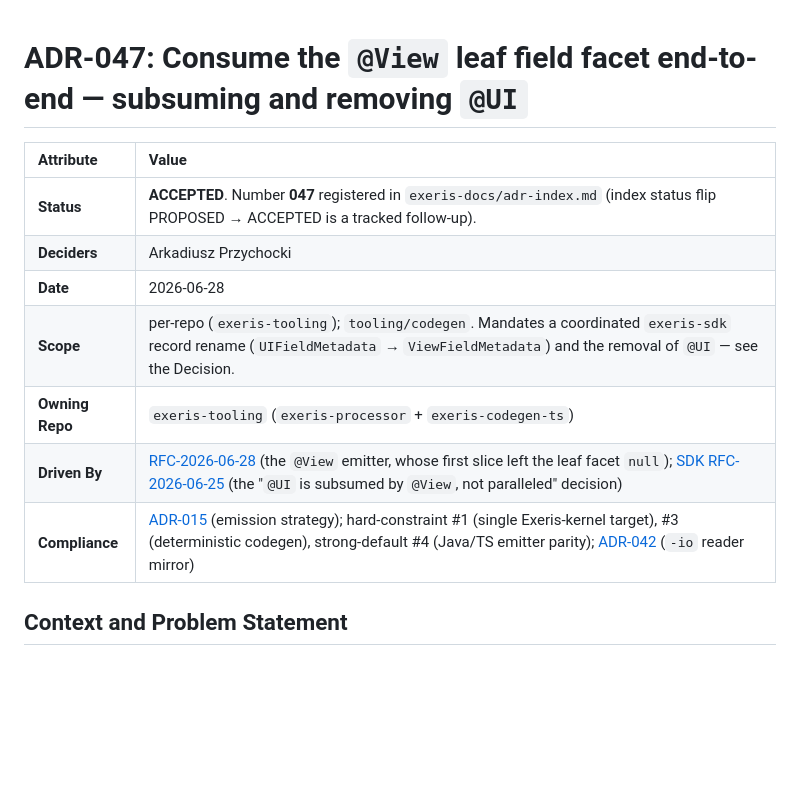
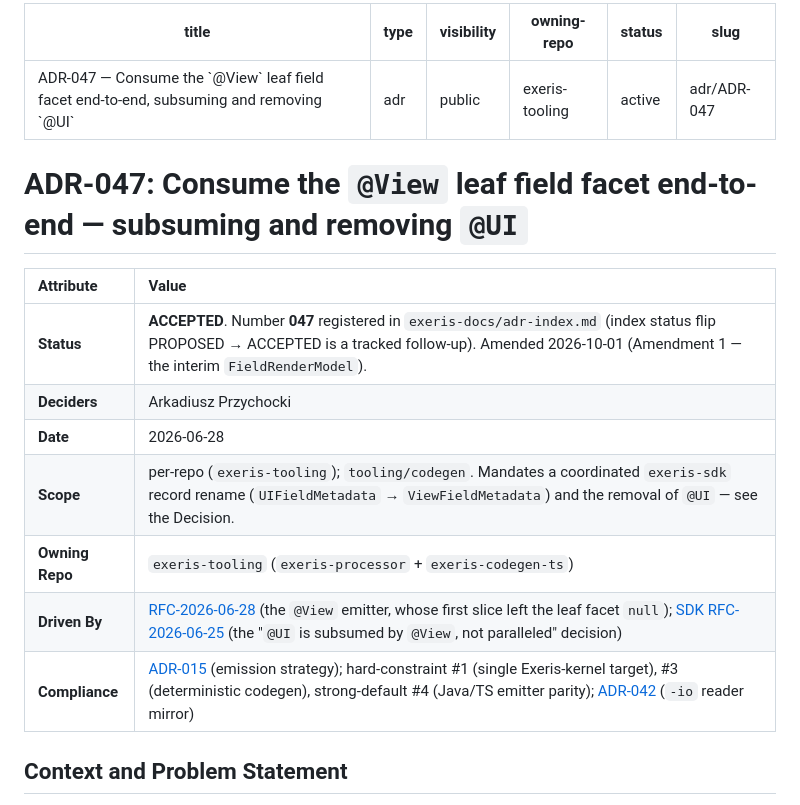
Before and after one commit to exeris-systems/exeris-tooling, a Markdown page: docs/adr/ADR-047-view-leaf-field-facet-and-ui-subsumption.md, the part around one of its changes. GitHub-like rendering; blank space fills up the shorter version.

```diff
--- a/docs/adr/ADR-047-view-leaf-field-facet-and-ui-subsumption.md
+++ b/docs/adr/ADR-047-view-leaf-field-facet-and-ui-subsumption.md
@@ -1,14 +1,23 @@
+---
+title: "ADR-047 — Consume the `@View` leaf field facet end-to-end, subsuming and removing `@UI`"
+type: adr
+visibility: public
+owning-repo: exeris-tooling
+status: active
+slug: adr/ADR-047
+---
+
 # ADR-047: Consume the `@View` leaf field facet end-to-end — subsuming and removing `@UI`
 
-| Attribute       | Value                                                                                                  |
-|:----------------|:-------------------------------------------------------------------------------------------------------|
-| **Status**      | **ACCEPTED**. Number **047** registered in `exeris-docs/adr-index.md` (index status flip PROPOSED → ACCEPTED is a tracked follow-up). |
-| **Deciders**    | Arkadiusz Przychocki                                                                                    |
-| **Date**        | 2026-06-28                                                                                              |
-| **Scope**       | per-repo (`exeris-tooling`); `tooling/codegen`. Mandates a coordinated `exeris-sdk` record rename (`UIFieldMetadata` → `ViewFieldMetadata`) and the removal of `@UI` — see the Decision. |
-| **Owning Repo** | `exeris-tooling` (`exeris-processor` + `exeris-codegen-ts`)                                             |
-| **Driven By**   | [RFC-2026-06-28](../rfc/RFC-2026-06-28-presentation-view-emitter-tooling.md) (the `@View` emitter, whose first slice left the leaf facet `null`); [SDK RFC-2026-06-25](https://github.com/exeris-systems/exeris-sdk/blob/main/docs/rfc/RFC-2026-06-25-presentation-front-model.md) (the "`@UI` is subsumed by `@View`, not paralleled" decision) |
-| **Compliance**  | [ADR-015](ADR-015-codegen-emission-strategy.md) (emission strategy); hard-constraint #1 (single Exeris-kernel target), #3 (deterministic codegen), strong-default #4 (Java/TS emitter parity); [ADR-042](ADR-042.link.md) (`-io` reader mirror) |
+| Attribute | Value |
+| :-- | :-- |
+| **Status** | **ACCEPTED**. Number **047** registered in `exeris-docs/adr-index.md` (index status flip PROPOSED → ACCEPTED is a tracked follow-up). Amended 2026-10-01 (Amendment 1 — the interim `FieldRenderModel`). |
+| **Deciders** | Arkadiusz Przychocki |
+| **Date** | 2026-06-28 |
+| **Scope** | per-repo (`exeris-tooling`); `tooling/codegen`. Mandates a coordinated `exeris-sdk` record rename (`UIFieldMetadata` → `ViewFieldMetadata`) and the removal of `@UI` — see the Decision. |
+| **Owning Repo** | `exeris-tooling` (`exeris-processor` + `exeris-codegen-ts`) |
+| **Driven By** | [RFC-2026-06-28](../rfc/RFC-2026-06-28-presentation-view-emitter-tooling.md) (the `@View` emitter, whose first slice left the leaf facet `null`); [SDK RFC-2026-06-25](https://github.com/exeris-systems/exeris-sdk/blob/main/docs/rfc/RFC-2026-06-25-presentation-front-model.md) (the "`@UI` is subsumed by `@View`, not paralleled" decision) |
+| **Compliance** | [ADR-015](ADR-015-codegen-emission-strategy.md) (emission strategy); hard-constraint #1 (single Exeris-kernel target), #3 (deterministic codegen), strong-default #4 (Java/TS emitter parity); [ADR-042](ADR-042.link.md) (`-io` reader mirror) |
 
 ## Context and Problem Statement
 
```
Also changed, not shown: other parts of docs/adr/ADR-047-view-leaf-field-facet-and-ui-subsumption.md (+42 -0 lines), docs/adr/ADR-092-emitted-typescript-output-stability.md (added, +173 -0 lines), docs/adr/ADR-093-emitted-forms-are-signal-forms.md (added, +149 -0 lines).
